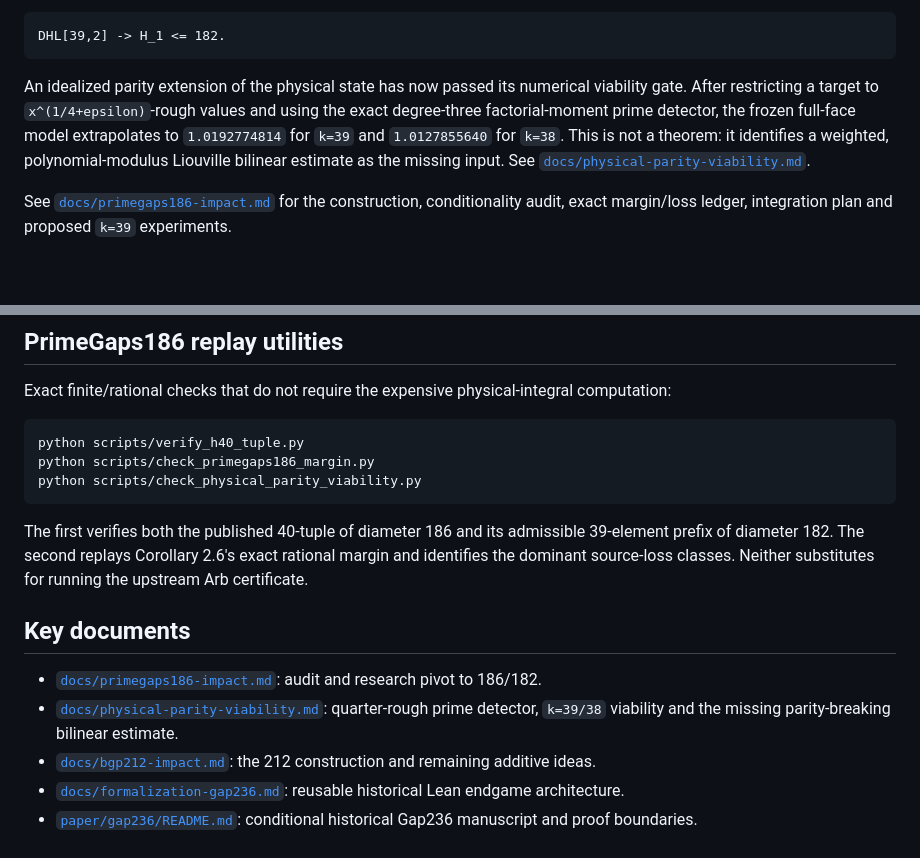
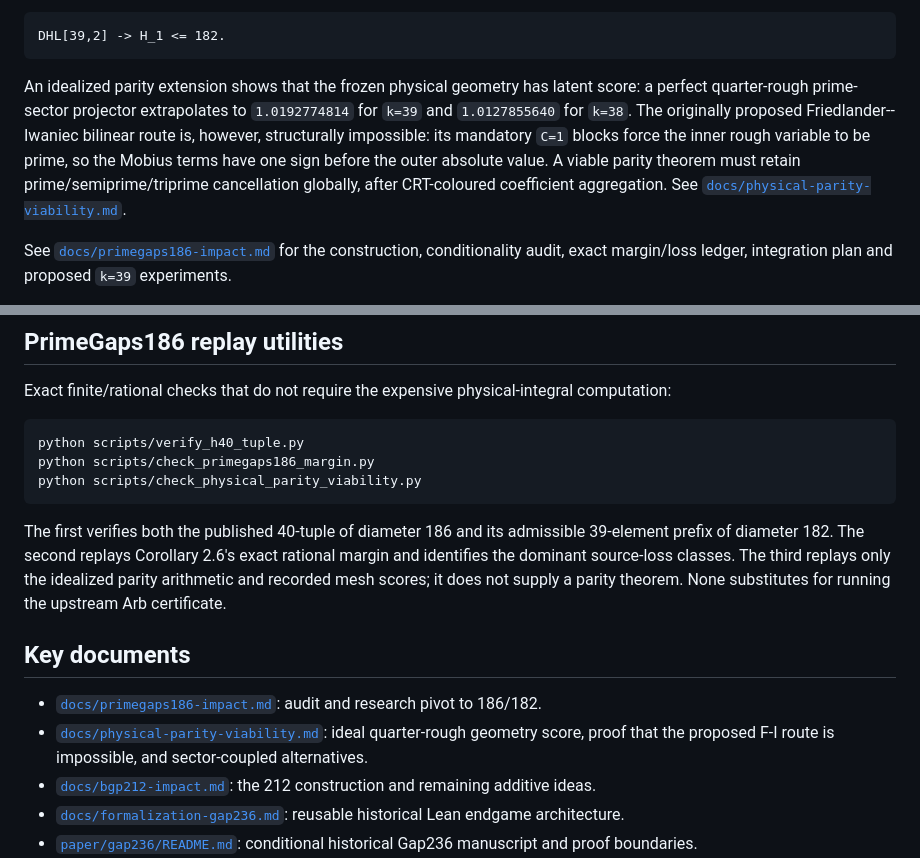
Before and after one commit to royvanrijn/primegaps, a Markdown page: README.md, 2 parts joined by grey strips. Drawn GitHub-style; blank space fills up the shorter version.

Commit message:
Reframe physical parity result after bilinear obstruction

````diff
--- a/README.md
+++ b/README.md
@@ -27,11 +27,13 @@ target is
 DHL[39,2] -> H_1 <= 182.
 ```
 
-An idealized parity extension of the physical state has now passed its numerical viability gate.
-After restricting a target to `x^(1/4+epsilon)`-rough values and using the exact degree-three
-factorial-moment prime detector, the frozen full-face model extrapolates to `1.0192774814` for
-`k=39` and `1.0127855640` for `k=38`. This is not a theorem: it identifies a weighted,
-polynomial-modulus Liouville bilinear estimate as the missing input. See
+An idealized parity extension shows that the frozen physical geometry has latent score:
+a perfect quarter-rough prime-sector projector extrapolates to `1.0192774814` for `k=39`
+and `1.0127855640` for `k=38`. The originally proposed Friedlander--Iwaniec bilinear route
+is, however, structurally impossible: its mandatory `C=1` blocks force the inner rough
+variable to be prime, so the Mobius terms have one sign before the outer absolute value.
+A viable parity theorem must retain prime/semiprime/triprime cancellation globally, after
+CRT-coloured coefficient aggregation. See
 [`docs/physical-parity-viability.md`](docs/physical-parity-viability.md).
 
 See [`docs/primegaps186-impact.md`](docs/primegaps186-impact.md) for the construction,
@@ -87,13 +89,15 @@ python scripts/check_physical_parity_viability.py
 
 The first verifies both the published 40-tuple of diameter 186 and its admissible 39-element
 prefix of diameter 182. The second replays Corollary 2.6's exact rational margin and identifies
-the dominant source-loss classes. Neither substitutes for running the upstream Arb certificate.
+the dominant source-loss classes. The third replays only the idealized parity arithmetic and
+recorded mesh scores; it does not supply a parity theorem. None substitutes for running the
+upstream Arb certificate.
 
 ## Key documents
 
 - [`docs/primegaps186-impact.md`](docs/primegaps186-impact.md): audit and research pivot to 186/182.
-- [`docs/physical-parity-viability.md`](docs/physical-parity-viability.md): quarter-rough prime
-  detector, `k=39/38` viability and the missing parity-breaking bilinear estimate.
+- [`docs/physical-parity-viability.md`](docs/physical-parity-viability.md): ideal quarter-rough
+  geometry score, proof that the proposed F-I route is impossible, and sector-coupled alternatives.
 - [`docs/bgp212-impact.md`](docs/bgp212-impact.md): the 212 construction and remaining additive ideas.
 - [`docs/formalization-gap236.md`](docs/formalization-gap236.md): reusable historical Lean endgame architecture.
 - [`paper/gap236/README.md`](paper/gap236/README.md): conditional historical Gap236 manuscript and proof boundaries.
````
